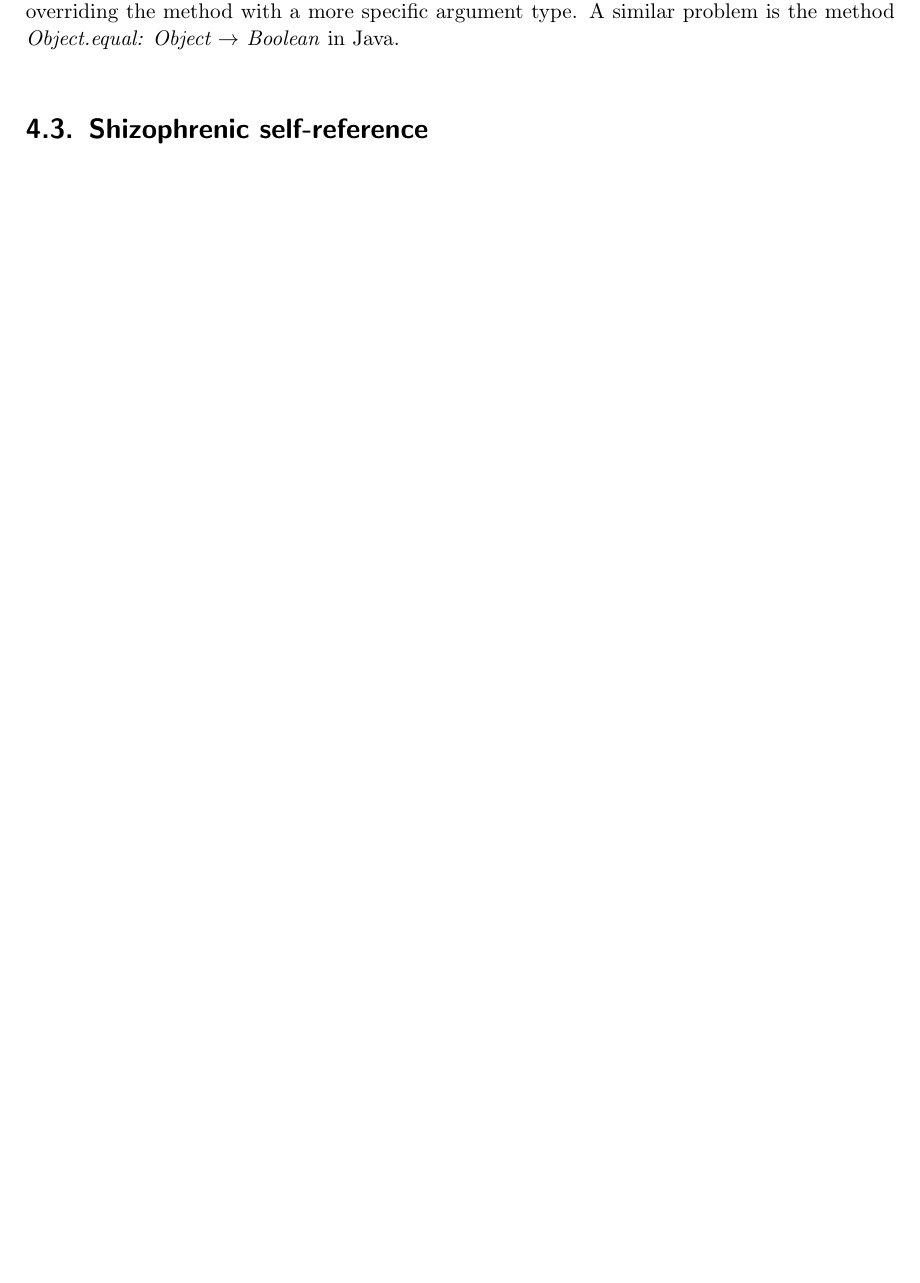
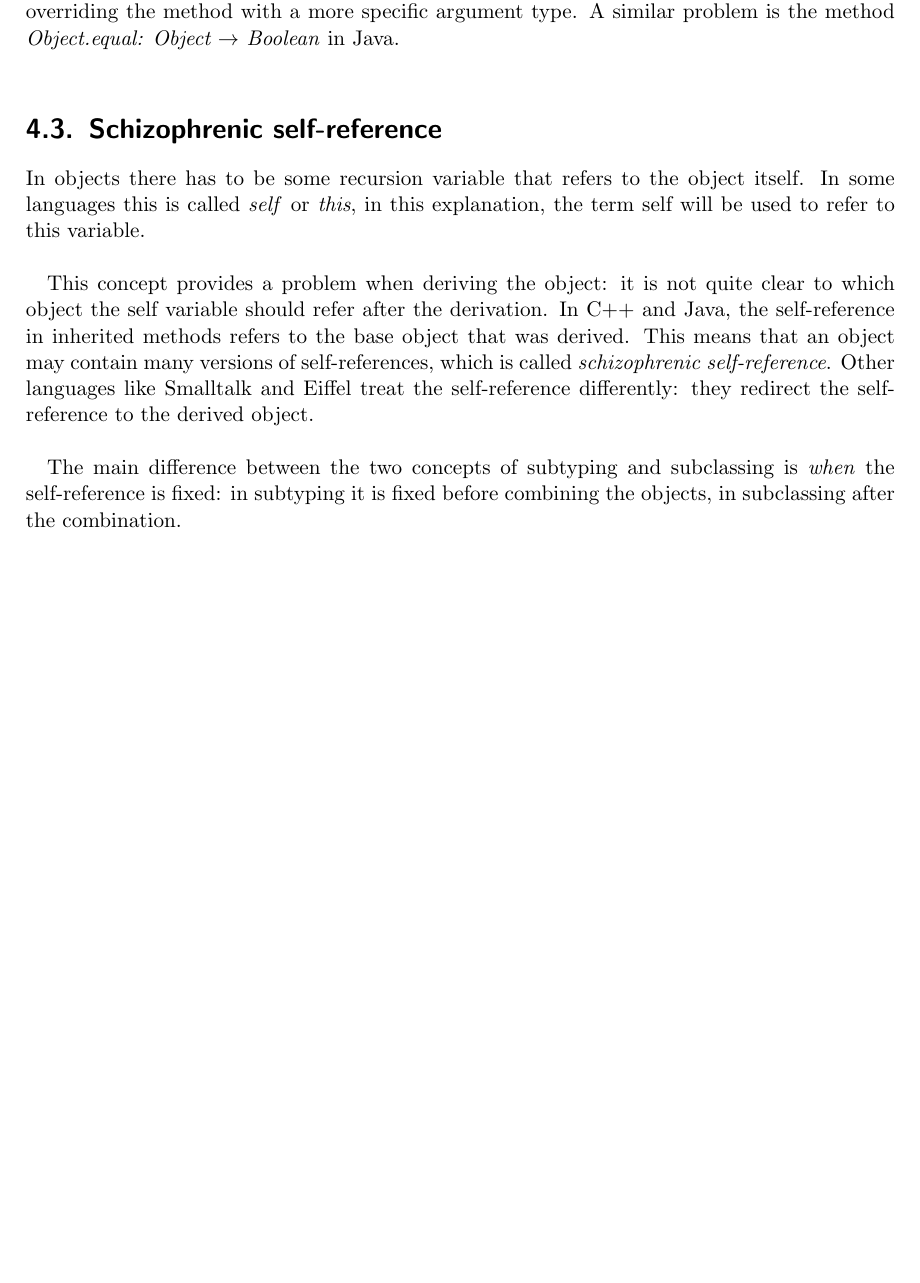
Before and after one commit to rubenbaer/ooplss, a LaTeX thesis (doc/ooplss.tex, which reads doc/include/30_theoretical-background.tex): part of page 11 of 32, cut so that both start at the same text, the shorter picture padded with empty space. Compiled offline with pdfLaTeX.

Commit message:
Doc: Documented chapter 4 further
Added a section schizophrenic self-reference

git-svn-id: https://svn.bfh.ch/repos/projects/ooplss/branches/sh-master@61 228f1eef-923d-e011-a57b-005056a62d15

```diff
--- a/doc/include/30_theoretical-background.tex
+++ b/doc/include/30_theoretical-background.tex
@@ -111,9 +111,24 @@ restriction in subtyping this cannot be achieved by overriding the
 method with a more specific argument type. A similar problem is the
 method \emph{Object.equal: Object $\rightarrow$ Boolean} in Java. \\
 
-\section{Shizophrenic self-reference}
+\section{Schizophrenic self-reference}
+
+In objects there has to be some recursion variable that refers to the
+object itself. In some languages this is called \emph{self} or \emph{this}, in
+this explanation, the term self will be used to refer to this variable. \\
+
+This concept provides a problem when deriving the object: it is not
+quite clear to which object the self variable should refer after the derivation.
+In C++ and Java, the self-reference in inherited methods refers to the base
+object that was derived. This means that an object may contain many versions
+of self-references, which is called \emph{schizophrenic self-reference}. Other
+languages like Smalltalk and Eiffel treat the self-reference differently: they
+redirect the self-reference to the derived object. \\
+
+The main difference between the two concepts of subtyping and subclassing is
+\emph{when} the self-reference is fixed: in subtyping it is fixed before
+combining the objects, in subclassing after the combination.
 
 
-% estimated pages: 4
 \chapter{Matching}
 % estimated pages: 2-3
```
